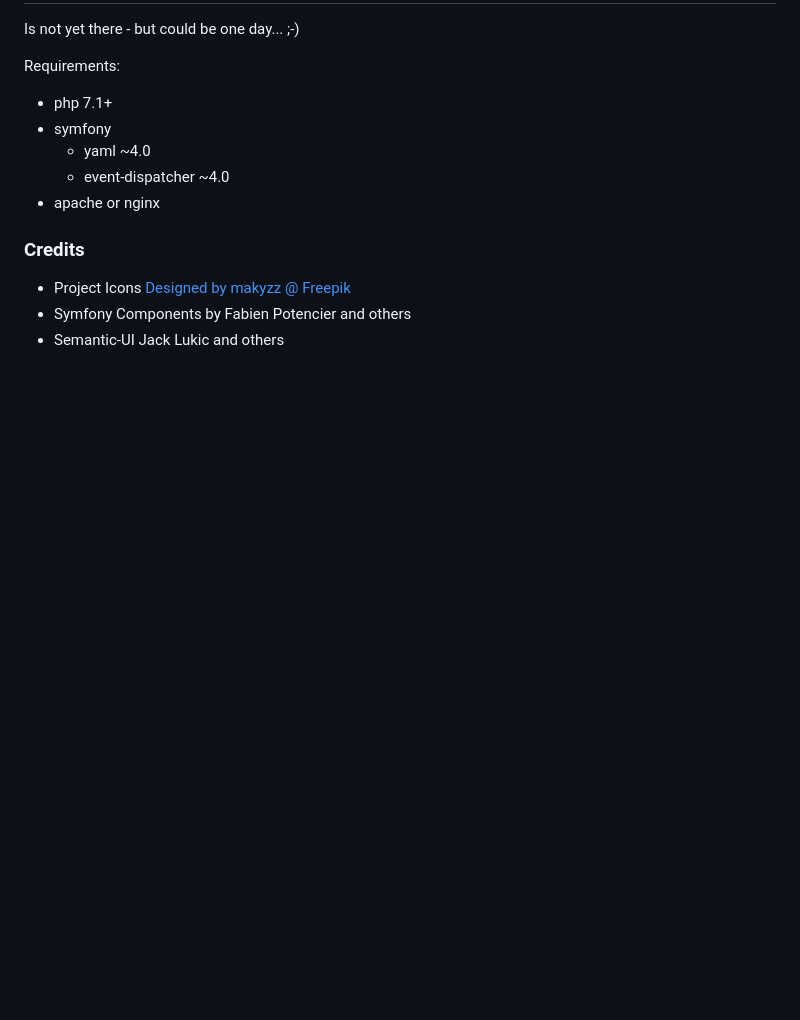
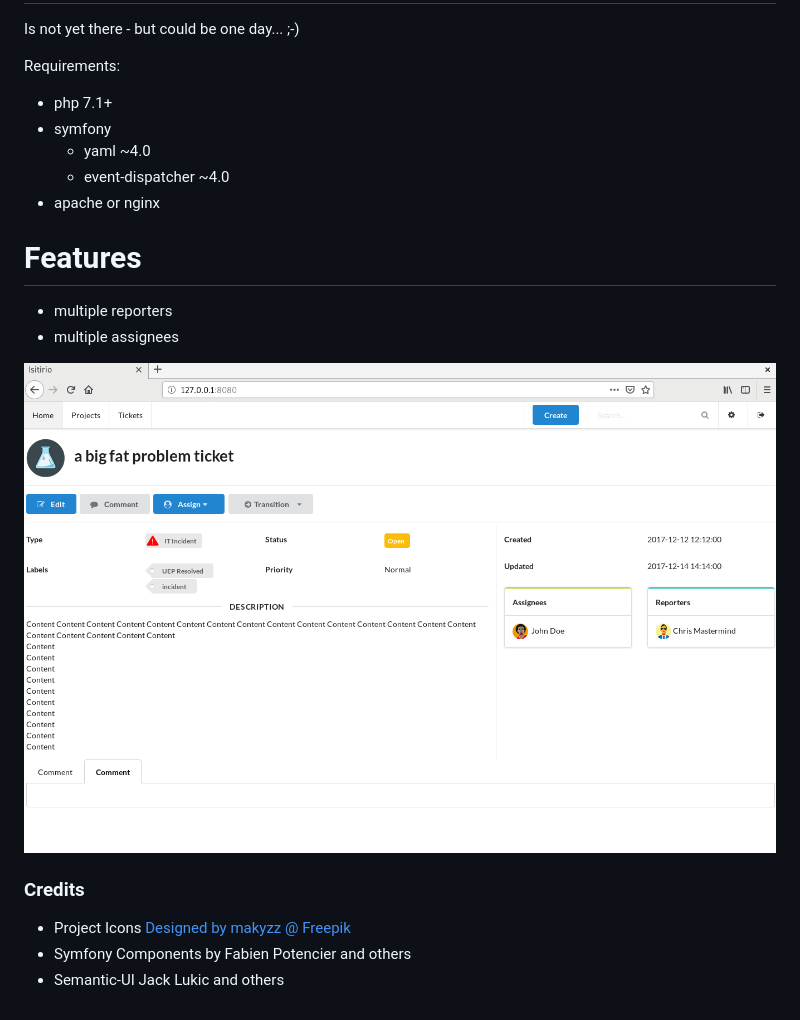
Before and after one commit to qxsch/Isitirio, a Markdown page: README.md, the part around the change. Drawn GitHub-style; pictures changed too: screenshot.png (added); blank space fills up the shorter version.

Commit message:
added screenshot

```diff
--- a/README.md
+++ b/README.md
@@ -9,6 +9,11 @@ Requirements:
    * event-dispatcher ~4.0
  * apache or nginx
 
+# Features
+ * multiple reporters
+ * multiple assignees
+
+![alt text](screenshot.png)
 
 ### Credits
 
```
